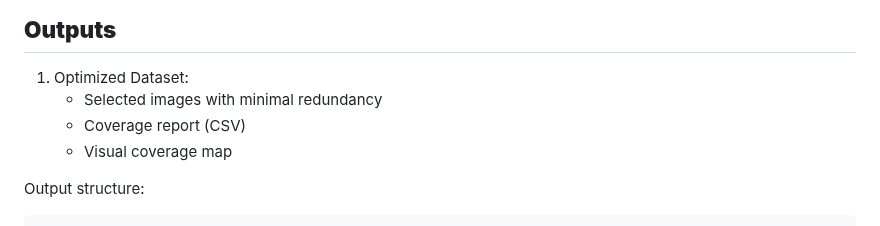
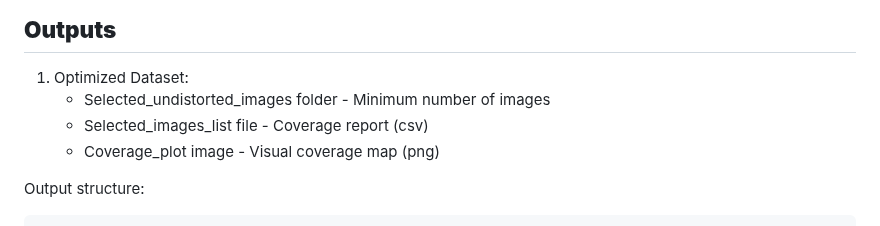
Before and after one commit to JacobWashburn-USDA/MatchPlant, a Markdown page: 3_min_img_finder/README.md, the part around the change. Rendered like a GitHub page.

````diff
--- a/3_min_img_finder/README.md
+++ b/3_min_img_finder/README.md
@@ -93,9 +93,9 @@ project_root/
 ## **Outputs**
 
 1. Optimized Dataset:
-   - Selected images with minimal redundancy
-   - Coverage report (CSV)
-   - Visual coverage map
+   - Selected_undistorted_images folder - Minimum number of images
+   - Selected_images_list file - Coverage report (csv)
+   - Coverage_plot image - Visual coverage map (png)
 
 Output structure:
 ```
````
